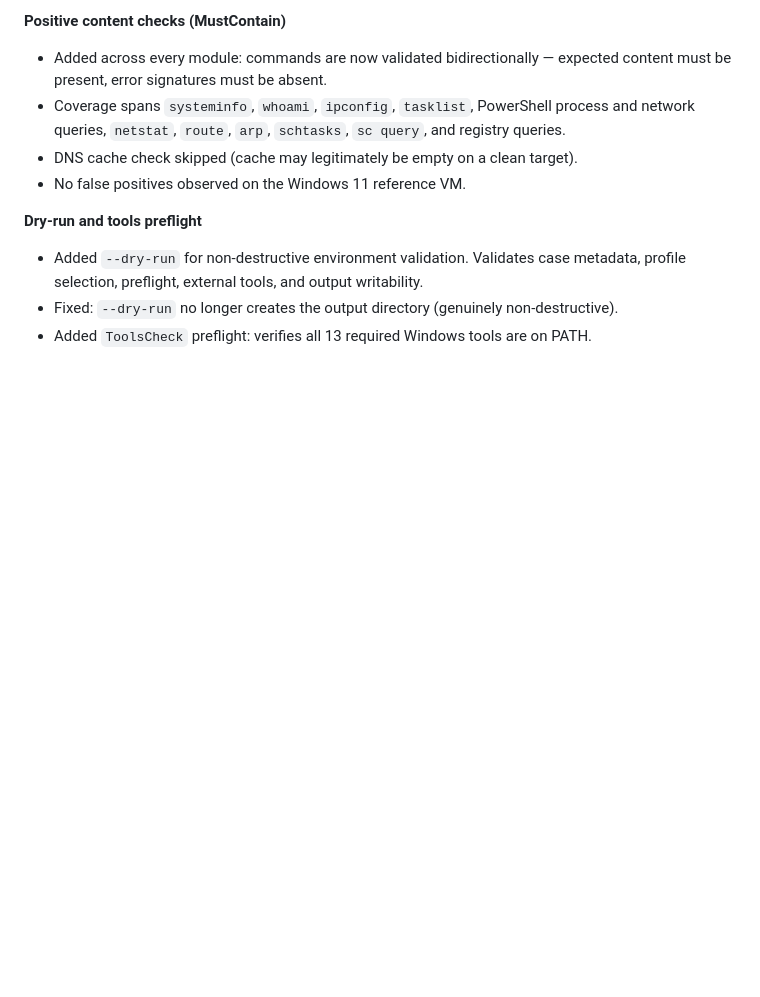
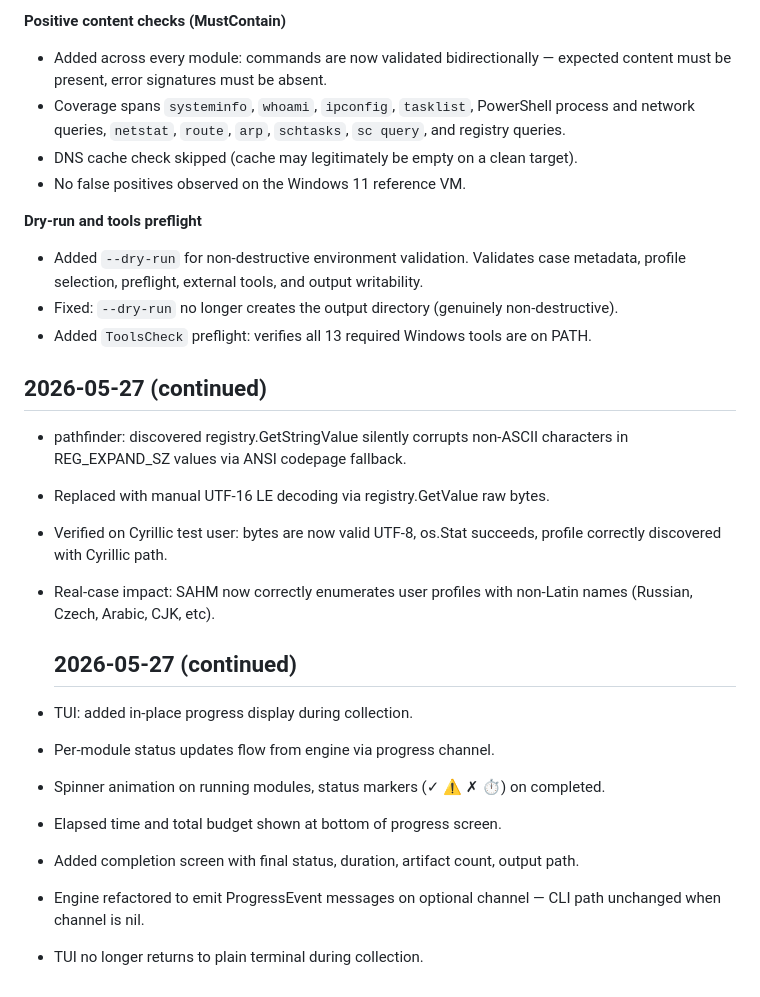
Before and after one commit to Salahalza/SAFE, a Markdown page: CHANGELOG.md, the part around one of its changes. GitHub-like rendering; blank space fills up the shorter version.

Commit message:
changelog: session updates

```diff
--- a/CHANGELOG.md
+++ b/CHANGELOG.md
@@ -105,3 +105,28 @@ Several Phase 1 deliverables landed in one day.
 - Added `--dry-run` for non-destructive environment validation. Validates case metadata, profile selection, preflight, external tools, and output writability.
 - Fixed: `--dry-run` no longer creates the output directory (genuinely non-destructive).
 - Added `ToolsCheck` preflight: verifies all 13 required Windows tools are on PATH.
+
+
+
+## 2026-05-27 (continued)
+
+- pathfinder: discovered registry.GetStringValue silently corrupts non-ASCII
+  characters in REG_EXPAND_SZ values via ANSI codepage fallback.
+- Replaced with manual UTF-16 LE decoding via registry.GetValue raw bytes.
+- Verified on Cyrillic test user: bytes are now valid UTF-8, os.Stat succeeds,
+  profile correctly discovered with Cyrillic path.
+- Real-case impact: SAHM now correctly enumerates user profiles with
+  non-Latin names (Russian, Czech, Arabic, CJK, etc).
+
+
+
+  ## 2026-05-27 (continued)
+
+- TUI: added in-place progress display during collection.
+- Per-module status updates flow from engine via progress channel.
+- Spinner animation on running modules, status markers (✓ ⚠ ✗ ⏱) on completed.
+- Elapsed time and total budget shown at bottom of progress screen.
+- Added completion screen with final status, duration, artifact count, output path.
+- Engine refactored to emit ProgressEvent messages on optional channel — CLI path
+  unchanged when channel is nil.
+- TUI no longer returns to plain terminal during collection.
```
Also changed, not shown: other parts of CHANGELOG.md (+1 -1 lines).
